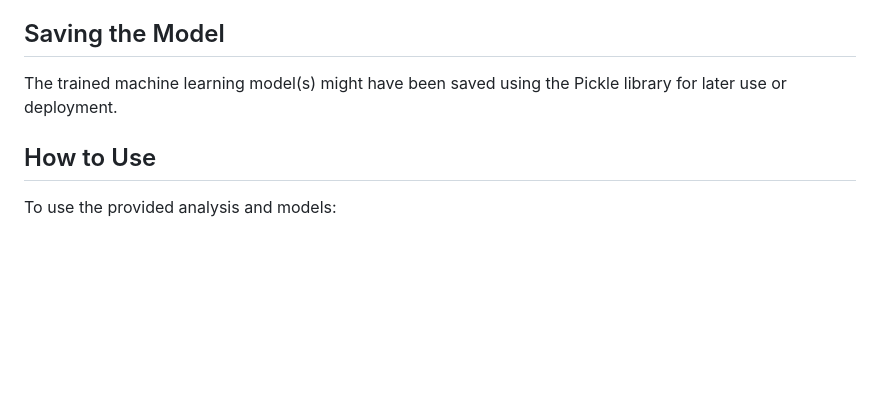
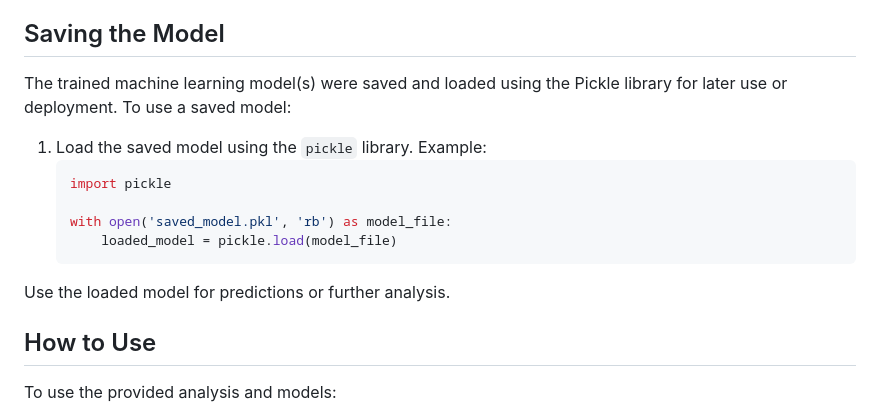
Before and after one commit to ReshmaReghunath1/DDU-GKY, a Markdown page: Salary Based on Country and Race/README .md, the part around the change. Rendered like a GitHub page; blank space fills up the shorter version.

````diff
--- a/Salary Based on Country and Race/README .md
+++ b/Salary Based on Country and Race/README .md
@@ -57,7 +57,15 @@ To assess the performance of the models, various metrics were used, including:
 
 ## Saving the Model
 
-The trained machine learning model(s) might have been saved using the Pickle library for later use or deployment.
+The trained machine learning model(s) were saved and loaded using the Pickle library for later use or deployment. To use a saved model:
+
+1. Load the saved model using the `pickle` library. Example:
+   ```python
+   import pickle
+
+   with open('saved_model.pkl', 'rb') as model_file:
+       loaded_model = pickle.load(model_file)
+Use the loaded model for predictions or further analysis.
 
 ## How to Use
 
````
